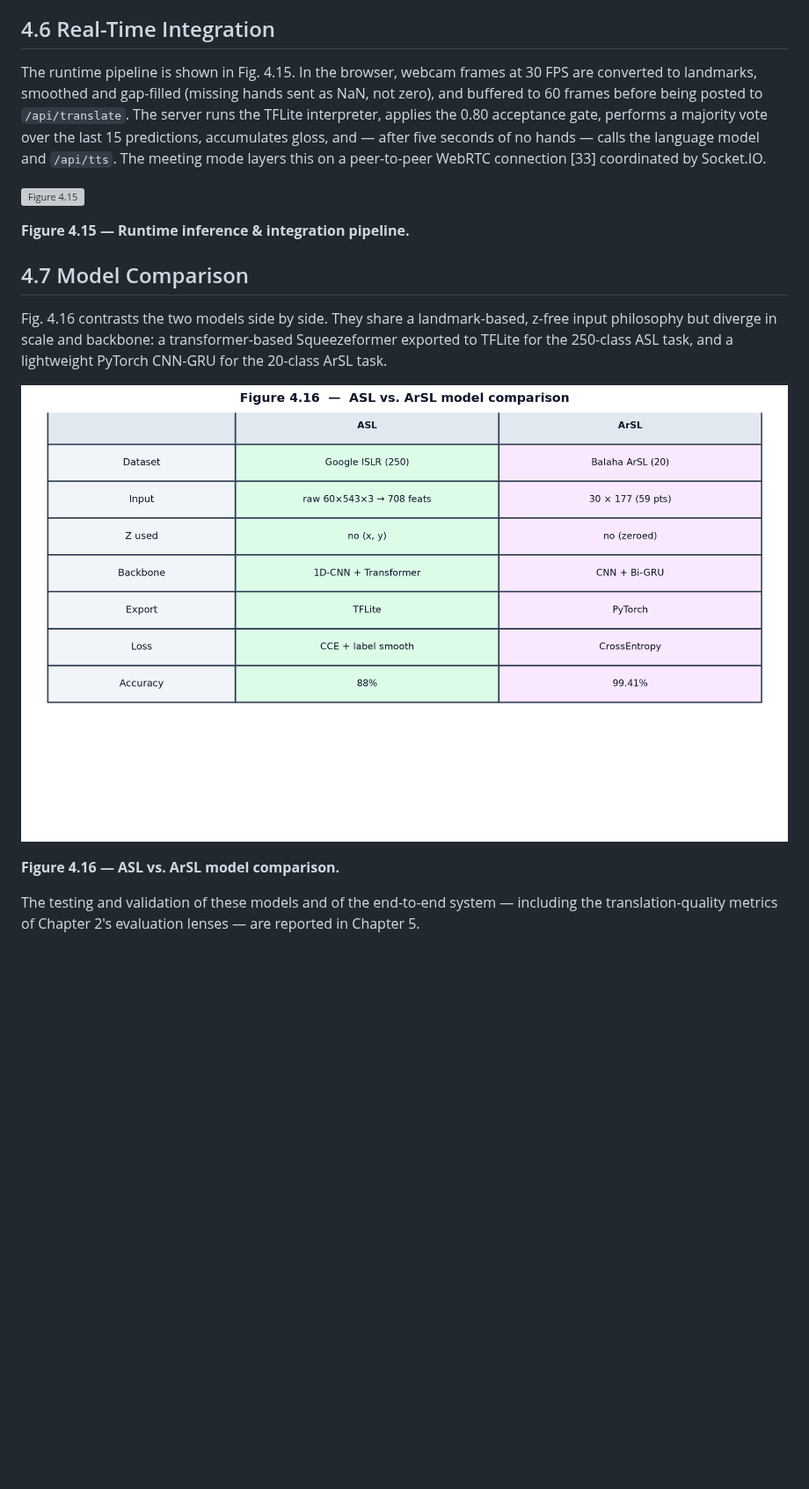
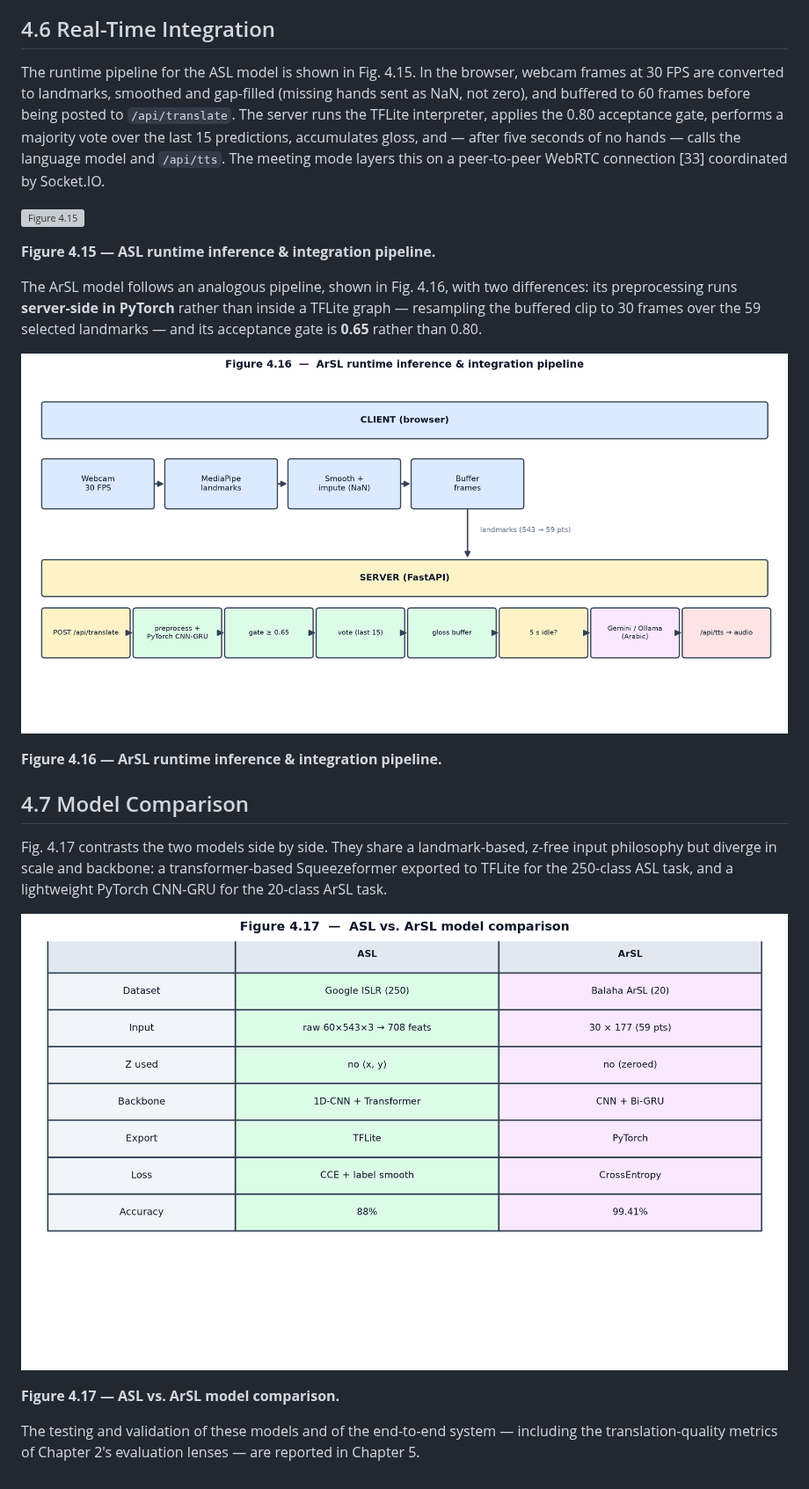
Before and after one commit to Abdelfattah-Moustafa/final45, a Markdown page: docs/chapter4_implementation.md, the part around the change. Shown at 88% size. Drawn GitHub-style; pictures changed too: docs/figures/fig4_16_arsl_inference.png (added), docs/figures/fig4_16_models_compare.png (deleted), docs/figures/fig4_17_models_compare.png (added); blank space fills up the shorter version; grey boxes are pictures that could not be loaded.

```diff
--- a/docs/chapter4_implementation.md
+++ b/docs/chapter4_implementation.md
@@ -195,7 +195,7 @@ retrieved landmark sequences are stitched and played by the avatar.
 
 ## 4.6 Real-Time Integration
 
-The runtime pipeline is shown in Fig. 4.15. In the browser, webcam frames at 30 FPS
+The runtime pipeline for the ASL model is shown in Fig. 4.15. In the browser, webcam frames at 30 FPS
 are converted to landmarks, smoothed and gap-filled (missing hands sent as NaN, not
 zero), and buffered to 60 frames before being posted to `/api/translate`. The server
 runs the TFLite interpreter, applies the 0.80 acceptance gate, performs a majority
@@ -205,18 +205,27 @@ peer-to-peer WebRTC connection [33] coordinated by Socket.IO.
 
 ![Figure 4.15](figures/fig4_15_inference.png)
 
-**Figure 4.15 — Runtime inference & integration pipeline.**
+**Figure 4.15 — ASL runtime inference & integration pipeline.**
+
+The ArSL model follows an analogous pipeline, shown in Fig. 4.16, with two
+differences: its preprocessing runs **server-side in PyTorch** rather than inside a
+TFLite graph — resampling the buffered clip to 30 frames over the 59 selected
+landmarks — and its acceptance gate is **0.65** rather than 0.80.
+
+![Figure 4.16](figures/fig4_16_arsl_inference.png)
+
+**Figure 4.16 — ArSL runtime inference & integration pipeline.**
 
 ## 4.7 Model Comparison
 
-Fig. 4.16 contrasts the two models side by side. They share a landmark-based,
+Fig. 4.17 contrasts the two models side by side. They share a landmark-based,
 z-free input philosophy but diverge in scale and backbone: a transformer-based
 Squeezeformer exported to TFLite for the 250-class ASL task, and a lightweight
 PyTorch CNN-GRU for the 20-class ArSL task.
 
-![Figure 4.16](figures/fig4_16_models_compare.png)
+![Figure 4.17](figures/fig4_17_models_compare.png)
 
-**Figure 4.16 — ASL vs. ArSL model comparison.**
+**Figure 4.17 — ASL vs. ArSL model comparison.**
 
 The testing and validation of these models and of the end-to-end system — including
 the translation-quality metrics of Chapter 2's evaluation lenses — are reported in
```
Also changed, not shown: 1 other file.
